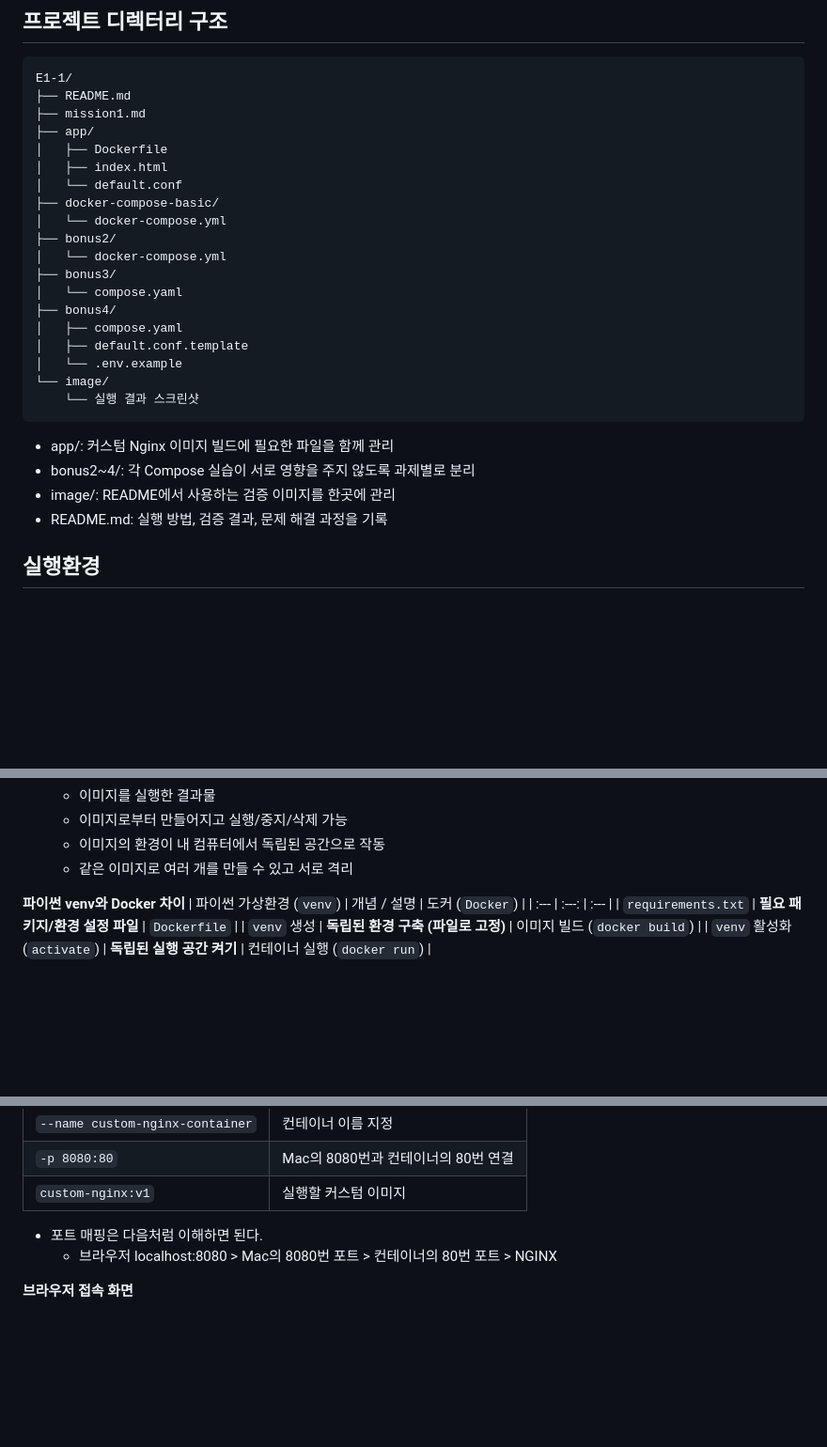
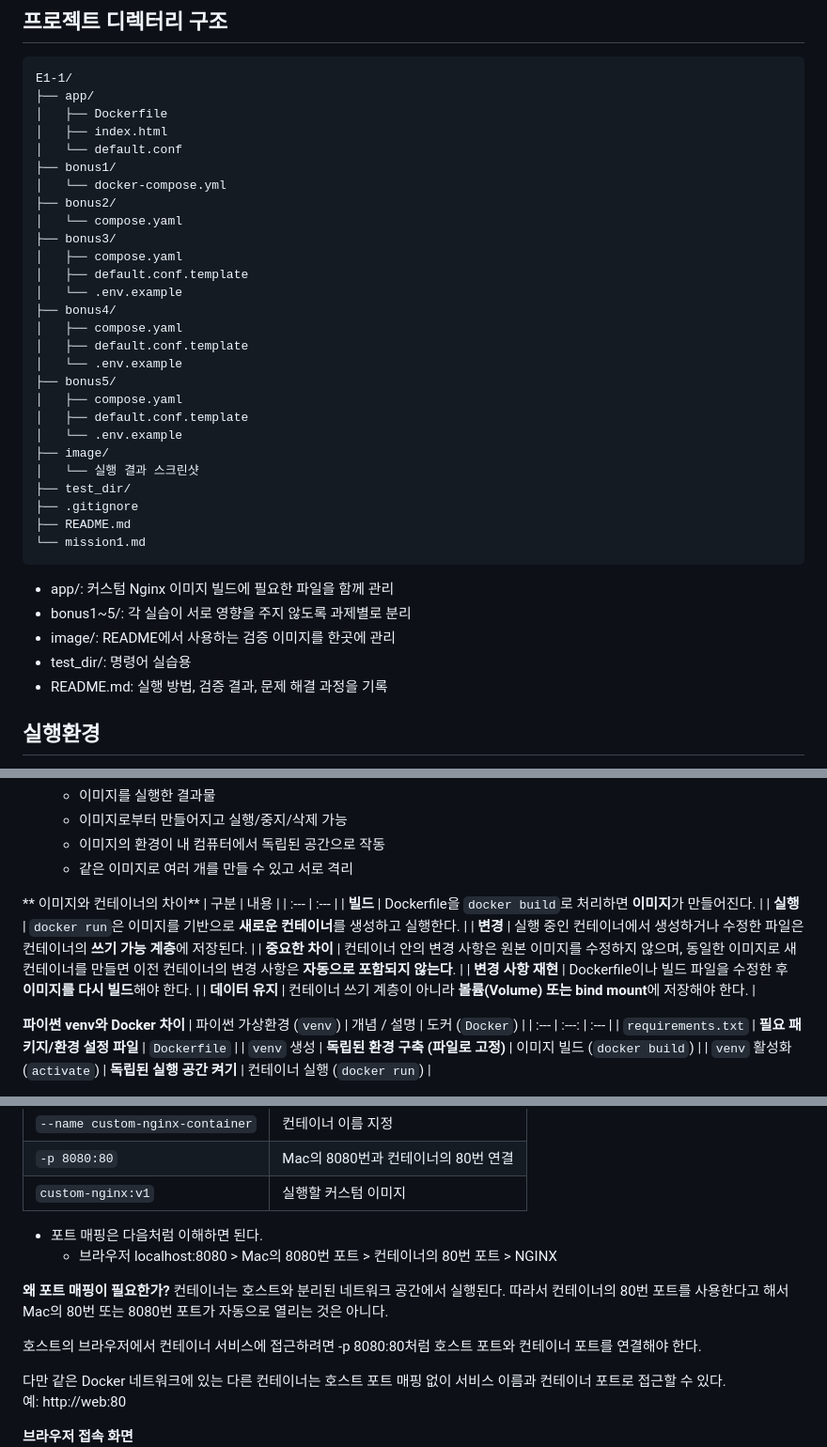
Before and after one commit to nothingOld/E1-1, a Markdown page: README.md, 3 parts joined by grey strips. Shown at 94% size. GitHub-like rendering; blank space fills up the shorter version.

````diff
--- a/README.md
+++ b/README.md
@@ -27,28 +27,37 @@
 ## 프로젝트 디렉터리 구조
 ```
 E1-1/
-├── README.md
-├── mission1.md
 ├── app/
 │   ├── Dockerfile
 │   ├── index.html
 │   └── default.conf
-├── docker-compose-basic/
+├── bonus1/
 │   └── docker-compose.yml
 ├── bonus2/
-│   └── docker-compose.yml
+│   └── compose.yaml
 ├── bonus3/
-│   └── compose.yaml
+│   ├── compose.yaml
+│   ├── default.conf.template
+│   └── .env.example
 ├── bonus4/
 │   ├── compose.yaml
 │   ├── default.conf.template
 │   └── .env.example
-└── image/
-    └── 실행 결과 스크린샷
+├── bonus5/
+│   ├── compose.yaml
+│   ├── default.conf.template
+│   └── .env.example
+├── image/
+│   └── 실행 결과 스크린샷
+├── test_dir/
+├── .gitignore
+├── README.md
+└── mission1.md
 ```
 - app/: 커스텀 Nginx 이미지 빌드에 필요한 파일을 함께 관리
-- bonus2~4/: 각 Compose 실습이 서로 영향을 주지 않도록 과제별로 분리
+- bonus1~5/: 각 실습이 서로 영향을 주지 않도록 과제별로 분리
 - image/: README에서 사용하는 검증 이미지를 한곳에 관리
+- test_dir/: 명령어 실습용
 - README.md: 실행 방법, 검증 결과, 문제 해결 과정을 기록
 
 
@@ -415,6 +428,17 @@ Cannot connect to the Docker daemon at unix:**** Is the docker daemon running?
     - 이미지로부터 만들어지고 실행/중지/삭제 가능
     - 이미지의 환경이 내 컴퓨터에서 독립된 공간으로 작동
     - 같은 이미지로 여러 개를 만들 수 있고 서로 격리
+
+** 이미지와 컨테이너의 차이**
+| 구분 | 내용 |
+| :--- | :--- |
+| **빌드** | Dockerfile을 `docker build`로 처리하면 **이미지**가 만들어진다. |
+| **실행** | `docker run`은 이미지를 기반으로 **새로운 컨테이너**를 생성하고 실행한다. |
+| **변경** | 실행 중인 컨테이너에서 생성하거나 수정한 파일은 컨테이너의 **쓰기 가능 계층**에 저장된다. |
+| **중요한 차이** | 컨테이너 안의 변경 사항은 원본 이미지를 수정하지 않으며, 동일한 이미지로 새 컨테이너를 만들면 이전 컨테이너의 변경 사항은 **자동으로 포함되지 않는다**. |
+| **변경 사항 재현** | Dockerfile이나 빌드 파일을 수정한 후 **이미지를 다시 빌드**해야 한다. |
+| **데이터 유지** | 컨테이너 쓰기 계층이 아니라 **볼륨(Volume) 또는 bind mount**에 저장해야 한다. |
+
 
 **파이썬 venv와 Docker 차이**
 | 파이썬 가상환경 (`venv`) | 개념 / 설명 | 도커 (`Docker`) |
@@ -1005,6 +1031,18 @@ fe4a1fa1dcc4   custom-nginx:v1   "/docker-entrypoint.…"   2 minutes ago    Up
 - 포트 매핑은 다음처럼 이해하면 된다.
     - 브라우저 localhost:8080 > Mac의 8080번 포트 > 컨테이너의 80번 포트 > NGINX
 
+**왜 포트 매핑이 필요한가?**
+컨테이너는 호스트와 분리된 네트워크 공간에서 실행된다. 따라서
+컨테이너의 80번 포트를 사용한다고 해서 Mac의 80번 또는 8080번 포트가
+자동으로 열리는 것은 아니다.
+
+호스트의 브라우저에서 컨테이너 서비스에 접근하려면 -p 8080:80처럼
+호스트 포트와 컨테이너 포트를 연결해야 한다.
+
+다만 같은 Docker 네트워크에 있는 다른 컨테이너는 호스트 포트 매핑 없이
+서비스 이름과 컨테이너 포트로 접근할 수 있다.
+예: http://web:80
+
 **브라우저 접속 화면**
 ![alt text](./image/custom_image.png)
 
````
Also changed, not shown: other parts of README.md (+26 -10 lines).
